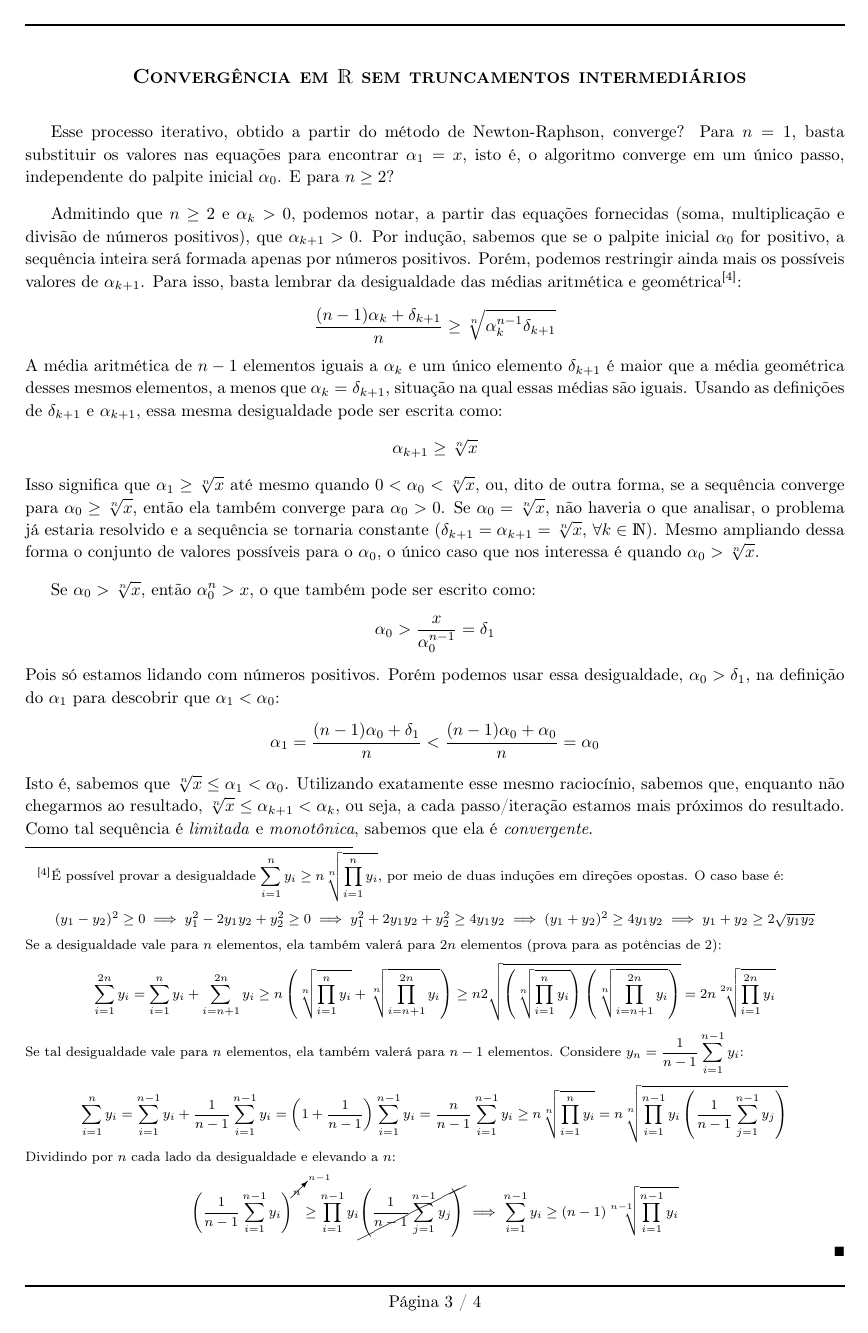
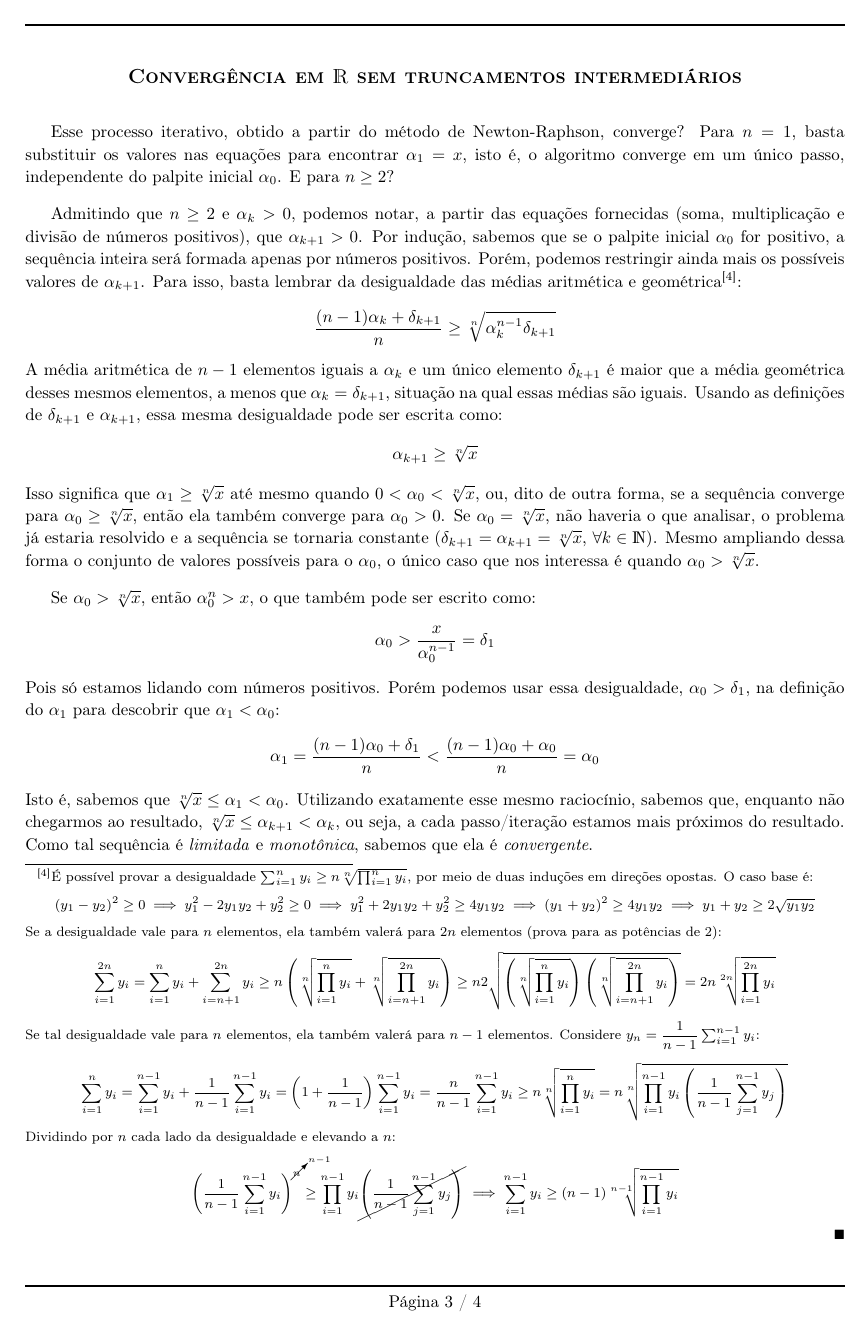
Before and after one commit to danilobellini/nth-root-latex, a LaTeX document (nth_root_proof.tex, which reads mainstyle.sty): page 3 of 4. Compiled offline with pdfLaTeX.

Commit message:
Move style to mainstyle & remove everymath/float
This also moved the leading title to a custom \maketitle

The style for some few inline mathematical expressions changed because
the \displaystyle is no longer being applied, this should be properly
handled later while reviewing the contents, if required

```diff
--- /dev/null
+++ b/mainstyle.sty
@@ -0,0 +1,82 @@
+\ProvidesPackage{mainstyle}
+
+\RequirePackage[utf8]{inputenc}
+\RequirePackage[T1]{fontenc}
+\RequirePackage{ifthen}
+\RequirePackage{indentfirst}
+\RequirePackage[a4paper, margin=2cm, bottom=3cm]{geometry}
+\RequirePackage{fancyhdr}
+\RequirePackage{lastpage}
+\RequirePackage[hidelinks, pdfusetitle, hyperfootnotes=false]{hyperref}
+
+\RequirePackage{amsmath}
+\RequirePackage{amssymb}
+\RequirePackage{dsfont}
+\RequirePackage{cancel}
+
+\RequirePackage{minted}
+\RequirePackage{inconsolata}
+
+\RequirePackage{tikz}
+\usetikzlibrary{arrows}
+
+% Source code printing (require pygments, through --shell-escape)
+\setminted{
+  python3,
+  autogobble,
+  style=bw,
+  fontsize=\fontsize{10pt}{12pt},
+  frame=lines,
+  framesep=2mm,
+  framerule=.7pt,
+}
+
+% Redefine \section to write custom consistent titles
+\let \sectionBkp = \section
+\newcommand{\sectionFormatter}[1]{\centering\large\textbf{\textsc{#1}}}
+\renewcommand{\section}[2]{%
+  \ifthenelse{\equal{#1}{*}}
+    {\sectionBkp*{\sectionFormatter{#2}}}
+    {\sectionBkp{\sectionFormatter{#2}}}%
+}
+
+% Redefine \part to write a custom leading title
+\let \partBkp = \part
+\newcommand{\partFormatter}[1]{\centering\Large\textbf{\textsc{#1}}}
+\renewcommand{\part}[2]{%
+  \ifthenelse{\equal{#1}{*}}
+    {\partBkp*{\partFormatter{#2}}}
+    {\partBkp{\partFormatter{#2}}}%
+}
+
+% Set the text spacing
+\linespread{1.1}
+\setlength{\parskip}{9pt}
+\sloppy  % Required to properly break URLs
+
+% Set top/bottom rules and the footer
+\pagestyle{fancy}
+\renewcommand{\headrulewidth}{1pt}
+\renewcommand{\footrulewidth}{1pt}
+\cfoot{\pagename~\thepage~/~\pageref{LastPage}}
+
+% Footnote stuff
+\renewcommand{\thefootnote}{[\arabic{footnote}]}
+
+% Leading title with \maketitle
+\renewcommand{\maketitle}{\part*{\@title}\hfill\@author}
+
+% Custom left/right bracket resizing command for unbalanced fractions,
+% based on a message from this discussion:
+% groups.google.com/d/msg/fr.comp.text.tex/_aU09zAL3a0/xm4ib_g1LgQJ
+\newcommand*{\bracketize}[4][0pt]{%
+  \mathpalette{\@bracketize#2#3}{{#1}{#4}}%
+}
+\newcommand*{\@bracketize}[4]{%
+  \mbox{%
+    \raisebox{\@firstoftwo#4}{%
+      $#3\left#1\raisebox{-\@firstoftwo#4}%
+      {$#3{\@secondoftwo#4}$}\right#2$%
+    }%
+  }%
+}
--- a/nth_root_proof.tex
+++ b/nth_root_proof.tex
@@ -1,78 +1,7 @@
 \documentclass{article}
 
-\usepackage[utf8]{inputenc}
-\usepackage[T1]{fontenc}
 \usepackage[brazil]{babel}
-\usepackage{ifthen}
-\usepackage{indentfirst}
-\usepackage[a4paper, margin=2cm, bottom=3cm]{geometry}
-\usepackage{fancyhdr}
-\usepackage{lastpage}
-\usepackage[hidelinks]{hyperref}
-\usepackage{amsmath} % \dfrac
-\usepackage{amssymb} % \blacksquare
-\usepackage{dsfont} % \mathds
-\usepackage{minted}
-\usepackage{inconsolata}
-\usepackage{tikz}
-\usepackage{float}
-\usepackage{cancel}
-
-\setminted{
-  python3,
-  autogobble,
-  style=bw,
-  fontsize=\fontsize{10pt}{12pt},
-  frame=lines,
-  framesep=2mm,
-  framerule=.7pt,
-}
-
-
-% Redefine \section to write custom consistent titles
-\let \sectionBkp = \section
-\newcommand{\sectionFormatter}[1]{
-    \centering\large\textbf{\textsc{#1}}}
-\renewcommand{\section}[2]
-    {\ifthenelse{\equal{#1}{*}}
-        {\sectionBkp*{\sectionFormatter{#2}}}
-        {\sectionBkp{\sectionFormatter{#2}}}
-    }
-
-% Redefine \part to write a custom leading title
-\let \partBkp = \part
-\newcommand{\partFormatter}[1]{
-    \centering\Large\textbf{\textsc{#1}}}
-\renewcommand{\part}[2]
-    {\ifthenelse{\equal{#1}{*}}
-        {\partBkp*{\partFormatter{#2}}}
-        {\partBkp{\partFormatter{#2}}}
-    }
-
-
-\linespread{1.1}
-\setlength{\parskip}{9pt}
-\usetikzlibrary{arrows}
-\everymath{\displaystyle}
-
-% Based on a message from this discussion:
-% https://groups.google.com/d/msg/fr.comp.text.tex/_aU09zAL3a0/xm4ib_g1LgQJ
-\makeatletter
-\newcommand*{\bracketize}[4][0pt]{\mathpalette{\@bracketize#2#3}{{#1}{#4}}}
-\newcommand*{\@bracketize}[4]{%
-\mbox{\raisebox{\@firstoftwo#4}{$#3\left#1\raisebox{-\@firstoftwo#4}%
-{$#3{\@secondoftwo#4}$}\right#2$}}}
-\makeatother
-
-
-\pagestyle{fancy}
-\renewcommand{\headrulewidth}{1pt}
-\renewcommand{\footrulewidth}{1pt}
-\cfoot{\pagename~\thepage~/~\pageref{LastPage}}
-
-\renewcommand{\thefootnote}{[\arabic{footnote}]}
-
-\sloppy % Required to properly break URLs
+\usepackage{mainstyle}
 
 
 \title{Algoritmo para calcular $\lfloor \sqrt[n]{x} \rfloor$
```
Also changed, not shown: nth_root_proof.tex (3 more changed lines).
